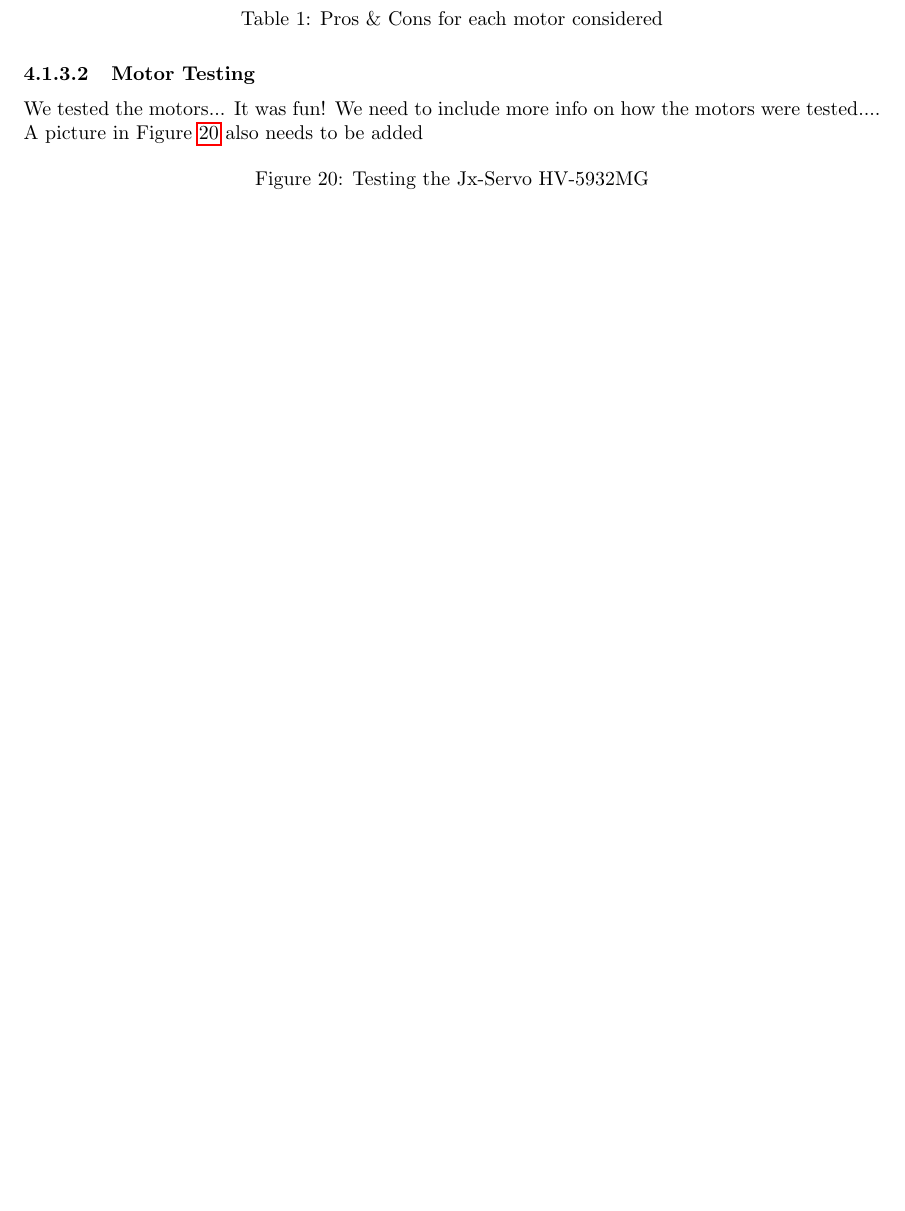
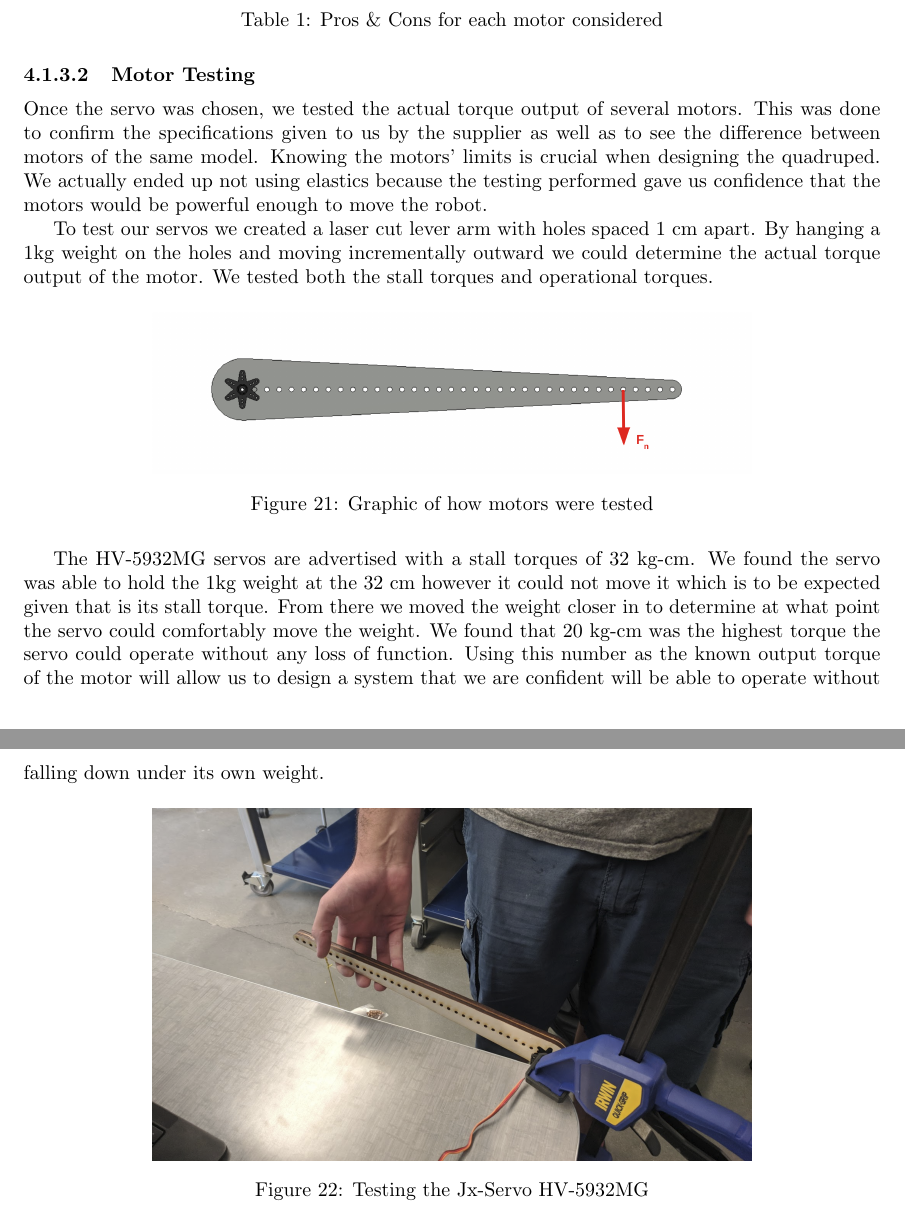
Before and after one commit to SmallKatMQP/SmallKat-MQP-Paper, a LaTeX paper (paper.tex, which reads sections/designprocess.tex): part of page 30 of 52 before the commit and two parts of pages 31 and 32 of 53 after it, the two joined at a grey line, cut so that both start at the same text, the shorter picture padded with empty space. Compiled offline with pdfLaTeX; a LaTeX package or settings file that is missing is left out.

Commit message:
Add motor testing section and spring design consideration

```diff
--- a/sections/designprocess.tex
+++ b/sections/designprocess.tex
@@ -85,13 +98,23 @@
                     \caption{Pros \& Cons for each motor considered}
                     \label{tab:MotorComparison}
                 \end{table}
-            \paragraph{Motor Testing}
-                We tested the motors... It was fun!
-                We need to include more info on how the motors were tested.... A picture in Figure \ref{fig:MotorTesting} also needs to be added
+            \paragraph{Motor Testing} \label{par:MotorTesting}
+                Once the servo was chosen, we tested the actual torque output of several motors. This was done to confirm the specifications given to us by the supplier as well as to see the difference between motors of the same model. Knowing the motors' limits is crucial when designing the quadruped. We actually ended up not using elastics because the testing performed gave us confidence that the motors would be powerful enough to move the robot.
+
+                To test our servos we created a laser cut lever arm with holes spaced 1 cm apart. By hanging a 1kg weight on the holes and moving incrementally outward we could determine the actual torque output of the motor. We tested both the stall torques and operational torques.
 
                 \begin{figure}[H]
                     \centering
+                    \includegraphics[width=0.7\textwidth]{figures/MotorTestingDiagram.png}
+                    \caption{Graphic of how motors were tested}
+                    \label{fig:MotorTestingGraphic}
+                \end{figure}
 
+                The HV-5932MG servos are advertised with a stall torques of 32 kg-cm. We found the servo was able to hold the 1kg weight at the 32 cm however it could not move it which is to be expected given that is its stall torque. From there we moved the weight closer in to determine at what point the servo could comfortably move the weight. We found that 20 kg-cm was the highest torque the servo could operate without any loss of function. Using this number as the known output torque of the motor will allow us to design a system that we are confident will be able to operate without falling down under its own weight.
+
+                \begin{figure}[H]
+                    \centering
+                    \includegraphics[width=0.7\textwidth]{figures/TestingMotors.png}
                     \caption{Testing the Jx-Servo HV-5932MG}
                     \label{fig:MotorTesting}
                 \end{figure}
```
Also changed, not shown: figures/MotorTestingDiagram.png (added), figures/SpringVsElastics.png (added), figures/TestingMotors.png (added), sections/designprocess.tex (13 more changed lines).
